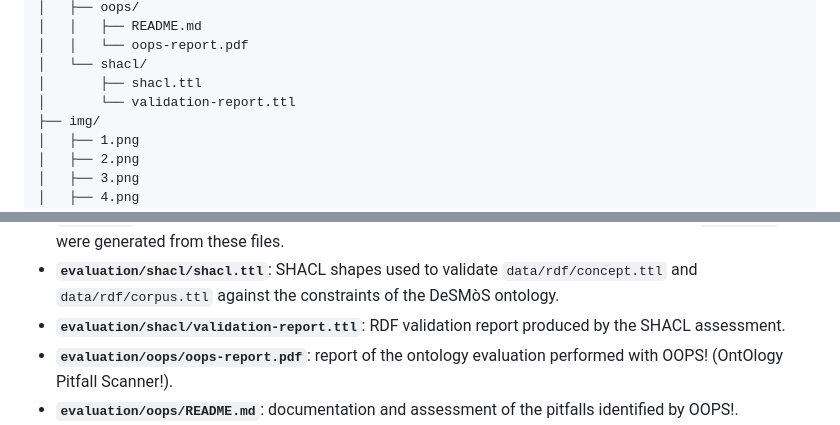
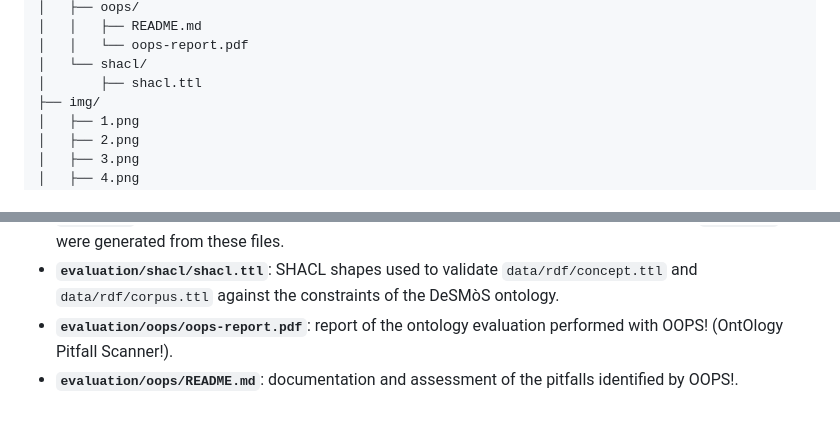
Before and after one commit to enricabruno/desmos, a Markdown page: README.md, 2 parts joined by grey strips. Drawn GitHub-style.

```diff
--- a/README.md
+++ b/README.md
@@ -41,7 +41,6 @@ desmos/
 │   │   └── oops-report.pdf
 │   └── shacl/
 │       ├── shacl.ttl
-│       └── validation-report.ttl
 ├── img/
 │   ├── 1.png
 │   ├── 2.png
@@ -58,7 +57,6 @@ desmos/
 * **`data/rdf/corpus.ttl`**: RDF data for the corpus used as the DeSMòS case study, serialized in Turtle.
 * **`data/csv/`**: source tabular data used to populate the knowledge base; the RDF datasets in `data/rdf/` were generated from these files.
 * **`evaluation/shacl/shacl.ttl`**: SHACL shapes used to validate `data/rdf/concept.ttl` and `data/rdf/corpus.ttl` against the constraints of the DeSMòS ontology.
-* **`evaluation/shacl/validation-report.ttl`**: RDF validation report produced by the SHACL assessment.
 * **`evaluation/oops/oops-report.pdf`**: report of the ontology evaluation performed with OOPS! (OntOlogy Pitfall Scanner!).
 * **`evaluation/oops/README.md`**: documentation and assessment of the pitfalls identified by OOPS!.
 * **`img/`**: graphical documentation of the ontology and its main modeling components.
```
